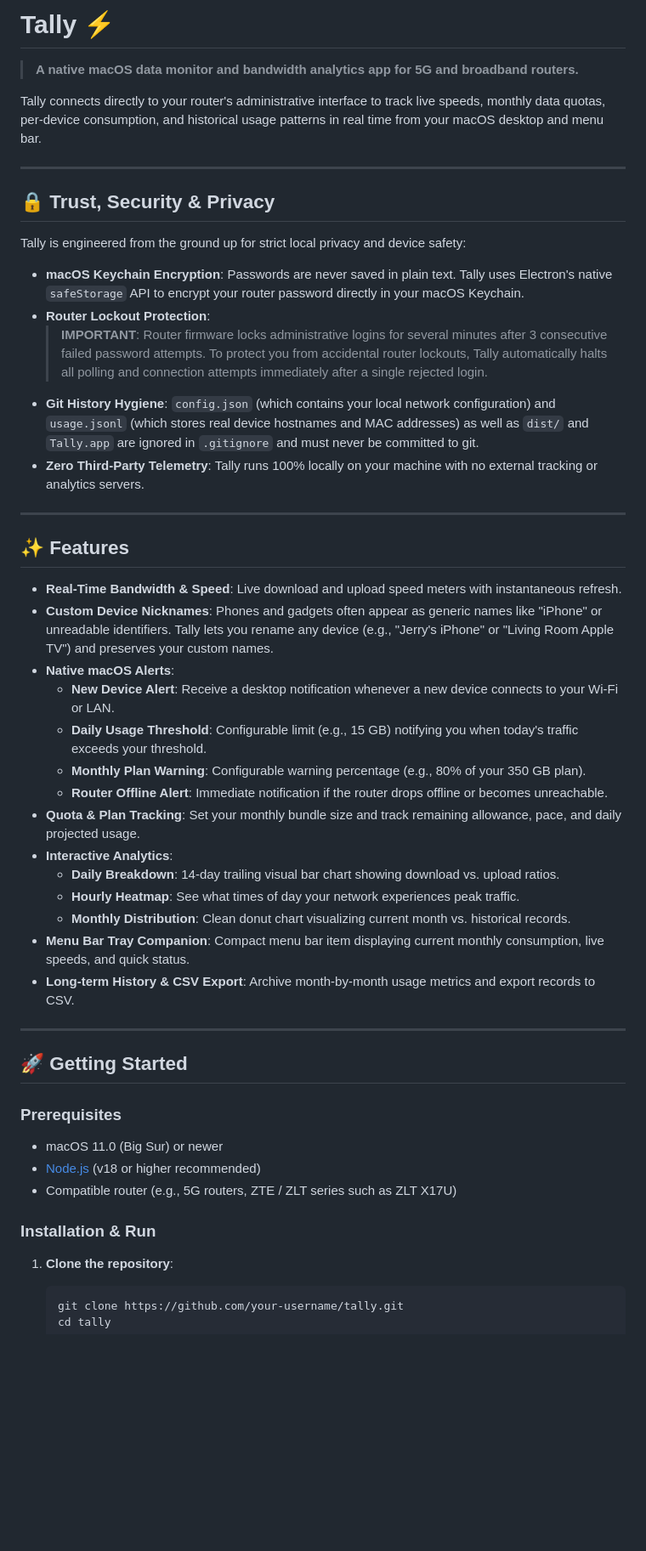
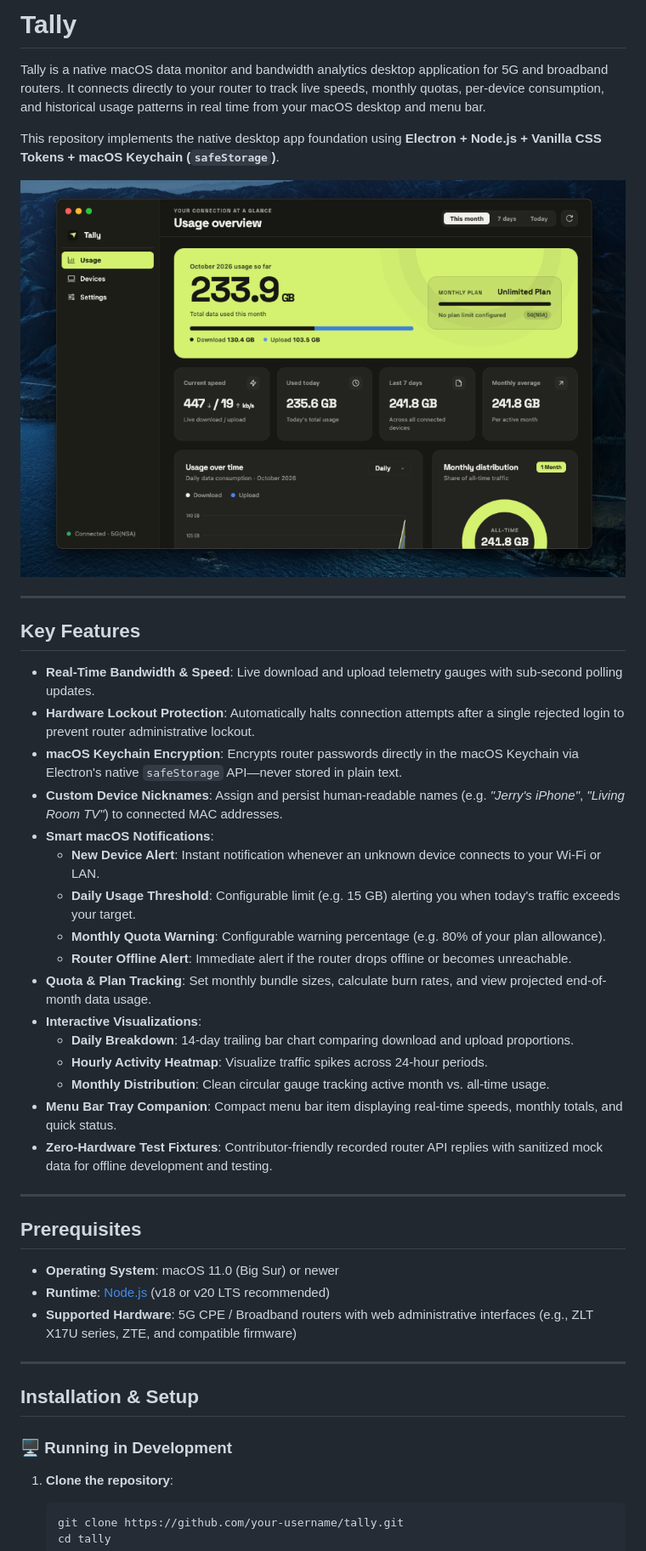
Before and after one commit to Iysah/gauge, a Markdown page: README.md, the part around the change printed below. Shown: that part at 85% size. Rendered like a GitHub page; pictures changed too: assets/tally-dashboard.png (added); blank space fills up the shorter version.

Commit message:
docs: update README.md

````diff
--- a/README.md
+++ b/README.md
@@ -1,51 +1,45 @@
-# Tally ⚡
+# Tally
 
-> **A native macOS data monitor and bandwidth analytics app for 5G and broadband routers.**
+Tally is a native macOS data monitor and bandwidth analytics desktop application for 5G and broadband routers. It connects directly to your router to track live speeds, monthly quotas, per-device consumption, and historical usage patterns in real time from your macOS desktop and menu bar.
 
-Tally connects directly to your router's administrative interface to track live speeds, monthly data quotas, per-device consumption, and historical usage patterns in real time from your macOS desktop and menu bar.
+This repository implements the native desktop app foundation using **Electron + Node.js + Vanilla CSS Tokens + macOS Keychain (`safeStorage`)**.
+
+<img width="1024" alt="Tally macOS App Dashboard" src="assets/tally-dashboard.png" />
 
 ---
 
-## 🔒 Trust, Security & Privacy
+## Key Features
 
-Tally is engineered from the ground up for strict local privacy and device safety:
-
-- **macOS Keychain Encryption**: Passwords are never saved in plain text. Tally uses Electron's native `safeStorage` API to encrypt your router password directly in your macOS Keychain.
-- **Router Lockout Protection**:
-  > **IMPORTANT**: Router firmware locks administrative logins for several minutes after 3 consecutive failed password attempts. To protect you from accidental router lockouts, Tally automatically halts all polling and connection attempts immediately after a single rejected login.
-- **Git History Hygiene**: `config.json` (which contains your local network configuration) and `usage.jsonl` (which stores real device hostnames and MAC addresses) as well as `dist/` and `Tally.app` are ignored in `.gitignore` and must never be committed to git.
-- **Zero Third-Party Telemetry**: Tally runs 100% locally on your machine with no external tracking or analytics servers.
+- **Real-Time Bandwidth & Speed**: Live download and upload telemetry gauges with sub-second polling updates.
+- **Hardware Lockout Protection**: Automatically halts connection attempts after a single rejected login to prevent router administrative lockout.
+- **macOS Keychain Encryption**: Encrypts router passwords directly in the macOS Keychain via Electron's native `safeStorage` API—never stored in plain text.
+- **Custom Device Nicknames**: Assign and persist human-readable names (e.g. *"Jerry's iPhone"*, *"Living Room TV"*) to connected MAC addresses.
+- **Smart macOS Notifications**:
+  - **New Device Alert**: Instant notification whenever an unknown device connects to your Wi-Fi or LAN.
+  - **Daily Usage Threshold**: Configurable limit (e.g. 15 GB) alerting you when today's traffic exceeds your target.
+  - **Monthly Quota Warning**: Configurable warning percentage (e.g. 80% of your plan allowance).
+  - **Router Offline Alert**: Immediate alert if the router drops offline or becomes unreachable.
+- **Quota & Plan Tracking**: Set monthly bundle sizes, calculate burn rates, and view projected end-of-month data usage.
+- **Interactive Visualizations**:
+  - **Daily Breakdown**: 14-day trailing bar chart comparing download and upload proportions.
+  - **Hourly Activity Heatmap**: Visualize traffic spikes across 24-hour periods.
+  - **Monthly Distribution**: Clean circular gauge tracking active month vs. all-time usage.
+- **Menu Bar Tray Companion**: Compact menu bar item displaying real-time speeds, monthly totals, and quick status.
+- **Zero-Hardware Test Fixtures**: Contributor-friendly recorded router API replies with sanitized mock data for offline development and testing.
 
 ---
 
-## ✨ Features
+## Prerequisites
 
-- **Real-Time Bandwidth & Speed**: Live download and upload speed meters with instantaneous refresh.
-- **Custom Device Nicknames**: Phones and gadgets often appear as generic names like "iPhone" or unreadable identifiers. Tally lets you rename any device (e.g., "Jerry's iPhone" or "Living Room Apple TV") and preserves your custom names.
-- **Native macOS Alerts**:
-  - **New Device Alert**: Receive a desktop notification whenever a new device connects to your Wi-Fi or LAN.
-  - **Daily Usage Threshold**: Configurable limit (e.g., 15 GB) notifying you when today's traffic exceeds your threshold.
-  - **Monthly Plan Warning**: Configurable warning percentage (e.g., 80% of your 350 GB plan).
-  - **Router Offline Alert**: Immediate notification if the router drops offline or becomes unreachable.
-- **Quota & Plan Tracking**: Set your monthly bundle size and track remaining allowance, pace, and daily projected usage.
-- **Interactive Analytics**:
-  - **Daily Breakdown**: 14-day trailing visual bar chart showing download vs. upload ratios.
-  - **Hourly Heatmap**: See what times of day your network experiences peak traffic.
-  - **Monthly Distribution**: Clean donut chart visualizing current month vs. historical records.
-- **Menu Bar Tray Companion**: Compact menu bar item displaying current monthly consumption, live speeds, and quick status.
-- **Long-term History & CSV Export**: Archive month-by-month usage metrics and export records to CSV.
+- **Operating System**: macOS 11.0 (Big Sur) or newer
+- **Runtime**: [Node.js](https://nodejs.org) (v18 or v20 LTS recommended)
+- **Supported Hardware**: 5G CPE / Broadband routers with web administrative interfaces (e.g., ZLT X17U series, ZTE, and compatible firmware)
 
 ---
 
-## 🚀 Getting Started
+## Installation & Setup
 
-### Prerequisites
-
-- macOS 11.0 (Big Sur) or newer
-- [Node.js](https://nodejs.org) (v18 or higher recommended)
-- Compatible router (e.g., 5G routers, ZTE / ZLT series such as ZLT X17U)
-
-### Installation & Run
+### 🖥️ Running in Development
 
 1. **Clone the repository**:
    ```bash
````
Also changed, not shown: other parts of README.md (+47 -31 lines).
